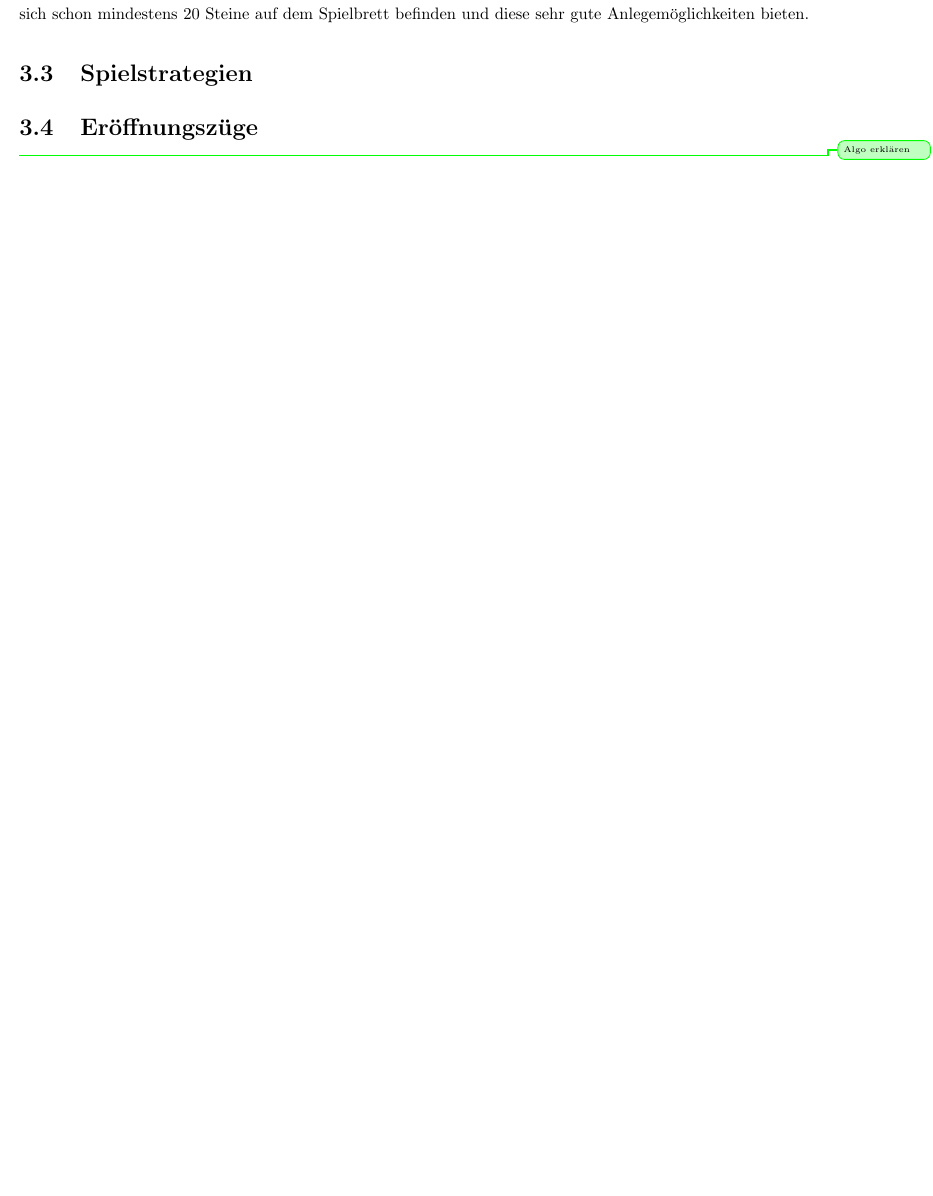
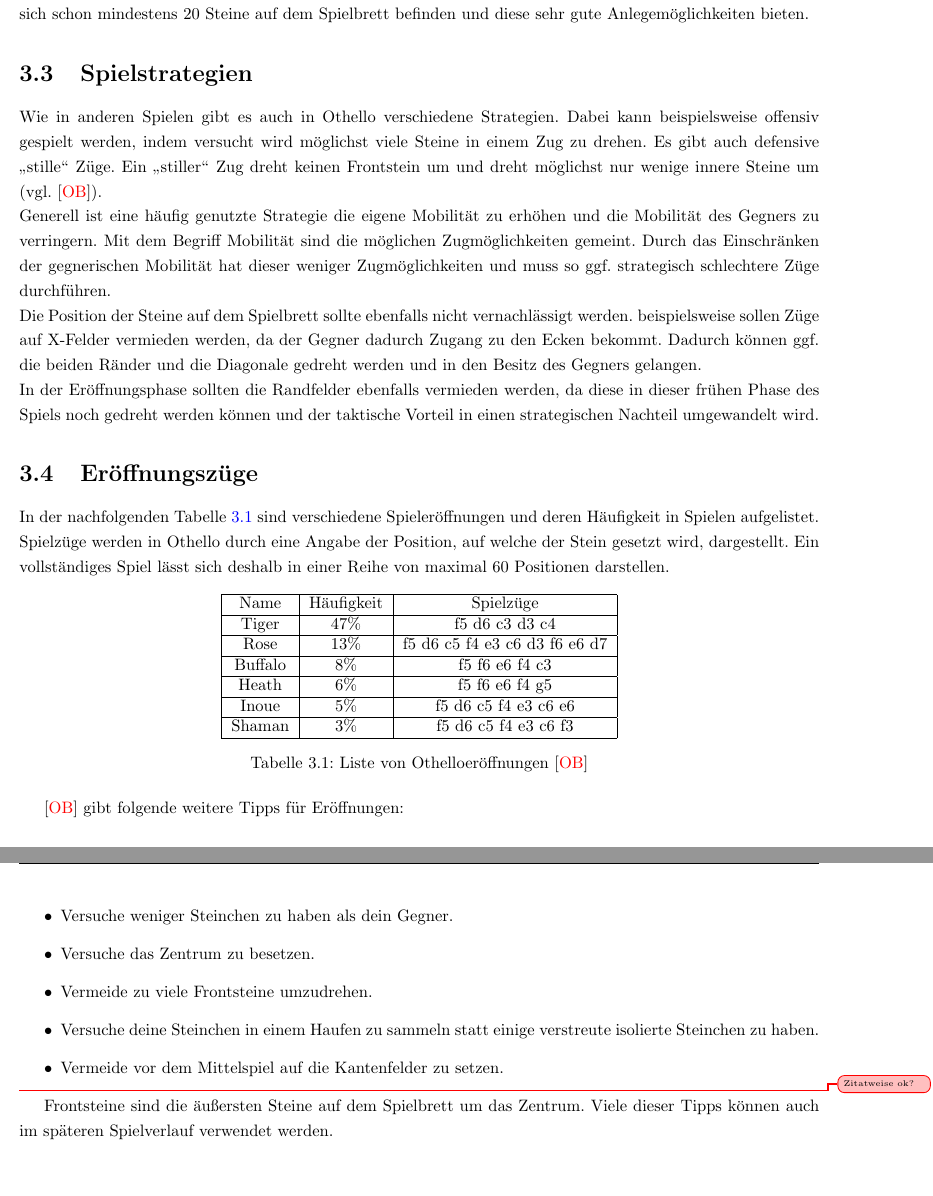
Before and after one commit to pm1997/othello, a LaTeX document (Paper/Bericht/Othello.tex, which reads Paper/Bericht/othello-chapter.tex): part of page 13 of 18 before the commit and two parts of pages 13 and 14 of 19 after it, the two joined at a grey line, cut so that both start at the same text, the shorter picture padded with empty space. Compiled offline with pdfLaTeX.

Commit message:
add Othello facts

```diff
--- a/Paper/Bericht/othello-chapter.tex
+++ b/Paper/Bericht/othello-chapter.tex
@@ -22,5 +31,37 @@ Das Spiel wird in drei Abschnitte eingeteilt:
 Diese Abschnitte sind jeweils 20 Spielzüge lang.
 Im Eröffnungs- und Endspiel stehen zum Mittelspiel wenige Zugmöglichkeiten zur Verfügung, da entweder nur wenige Steine auf dem Spielbrett existieren oder das Spielbrett fast gefüllt ist und nur noch einzelne Lücken übrig sind. Im Mittelspiel existieren sehr viele Möglichkeiten, da sich schon mindestens 20 Steine auf dem Spielbrett befinden und diese sehr gute Anlegemöglichkeiten bieten.
 \section{Spielstrategien}
+Wie in anderen Spielen gibt es auch in Othello verschiedene Strategien. Dabei kann beispielsweise offensiv gespielt werden, indem versucht wird möglichst viele Steine in einem Zug zu drehen. Es gibt auch defensive \mxZitat{stille} Züge. Ein \mxZitat{stiller} Zug dreht keinen Frontstein um und dreht möglichst nur wenige innere Steine um (vgl. \cite{Ortiz.}).
+\\ Generell ist eine häufig genutzte Strategie die eigene Mobilität zu erhöhen und die Mobilität des Gegners zu verringern. Mit dem Begriff Mobilität sind die möglichen Zugmöglichkeiten gemeint. Durch das Einschränken der gegnerischen Mobilität hat dieser weniger Zugmöglichkeiten und muss so ggf. strategisch schlechtere Züge durchführen.
+\\Die Position der Steine auf dem Spielbrett sollte ebenfalls nicht vernachlässigt werden.
+beispielsweise sollen Züge auf X-Felder vermieden werden, da der Gegner dadurch Zugang zu den Ecken bekommt. Dadurch können ggf. die beiden Ränder und die Diagonale gedreht werden und in den Besitz des Gegners gelangen.
+\\In der Eröffnungsphase sollten die Randfelder ebenfalls vermieden werden, da diese in dieser frühen Phase des Spiels noch gedreht werden können und der taktische Vorteil in einen strategischen Nachteil umgewandelt wird.
 \section{Eröffnungszüge}
-\info{Algo erklären}
+In der nachfolgenden Tabelle \ref{tab:eroeffnungen} sind verschiedene Spieleröffnungen und deren Häufigkeit in Spielen aufgelistet. Spielzüge werden in Othello durch eine Angabe der Position, auf welche der Stein gesetzt wird, dargestellt. Ein vollständiges Spiel lässt sich deshalb in einer Reihe von maximal 60 Positionen darstellen.
+
+\begin{table}[h]
+  \centering
+  \begin{tabular}{| c | c | c |}
+    \hline
+     Name & Häufigkeit & Spielzüge \\ \hline
+     Tiger  &   47\%   & f5 d6 c3 d3 c4 \\ \hline
+     Rose &   13\%   & f5 d6 c5 f4 e3 c6 d3 f6 e6 d7 \\ \hline
+     Buffalo &  8\%    & f5 f6 e6 f4 c3 \\ \hline
+     Heath  &  6\%    &  f5 f6 e6 f4 g5 \\ \hline
+     Inoue &   5\%   &  f5 d6 c5 f4 e3 c6 e6\\ \hline
+     Shaman &   3\%   & f5 d6 c5 f4 e3 c6 f3 \\ \hline
+  \end{tabular}
+  \caption{Liste von Othelloeröffnungen \cite{Ortiz.}}
+  \label{tab:eroeffnungen}
+\end{table}
+\cite{Ortiz.} gibt folgende weitere Tipps für Eröffnungen:
+\begin{itemize}
+\item Versuche weniger Steinchen zu haben als dein Gegner.
+\item Versuche das Zentrum zu besetzen.
+\item Vermeide zu viele Frontsteine umzudrehen.
+\item Versuche deine Steinchen in einem Haufen zu sammeln statt einige verstreute isolierte Steinchen zu haben.
+\item Vermeide vor dem Mittelspiel auf die Kantenfelder zu setzen.
+\end{itemize}
+\unsure{Zitatweise ok?}
+Frontsteine sind die äußersten Steine auf dem Spielbrett um das Zentrum.
+Viele dieser Tipps können auch im späteren Spielverlauf verwendet werden.
```
Also changed, not shown: Paper/Bericht/grundlagen.tex (+3 -3 lines), Paper/Bericht/quellen.bib (+6 -0 lines), Paper/Bericht/Othello.pdf, Paper/Bericht/othello-chapter.tex (9 more changed lines).
